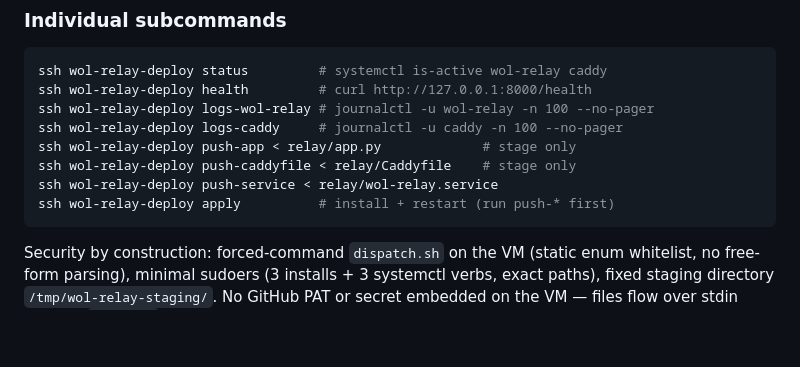
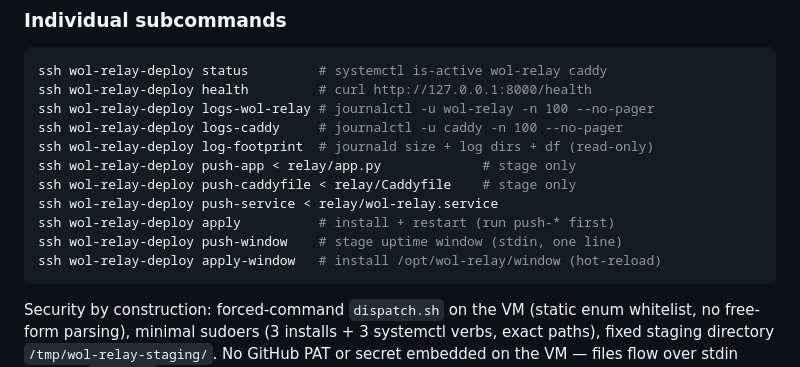
Before and after one commit to Jqh63/plex-jqh-omv, a Markdown page: relay/README.md, the part around the change. Rendered like a GitHub page; blank space fills up the shorter version.

Commit message:
docs(relay): add log-footprint, push-window and apply-window to subcommand list
Co-Authored-By: Claude Fable 5 <noreply@anthropic.com>
Claude-Session: https://claude.ai/code/session_01DPrWPwozTqj2yNAujBhG5K

````diff
--- a/relay/README.md
+++ b/relay/README.md
@@ -136,10 +136,13 @@ ssh wol-relay-deploy status         # systemctl is-active wol-relay caddy
 ssh wol-relay-deploy health         # curl http://127.0.0.1:8000/health
 ssh wol-relay-deploy logs-wol-relay # journalctl -u wol-relay -n 100 --no-pager
 ssh wol-relay-deploy logs-caddy     # journalctl -u caddy -n 100 --no-pager
+ssh wol-relay-deploy log-footprint  # journald size + log dirs + df (read-only)
 ssh wol-relay-deploy push-app < relay/app.py             # stage only
 ssh wol-relay-deploy push-caddyfile < relay/Caddyfile    # stage only
 ssh wol-relay-deploy push-service < relay/wol-relay.service
 ssh wol-relay-deploy apply          # install + restart (run push-* first)
+ssh wol-relay-deploy push-window    # stage uptime window (stdin, one line)
+ssh wol-relay-deploy apply-window   # install /opt/wol-relay/window (hot-reload)
 ```
 
 Security by construction: forced-command `dispatch.sh` on the VM
````
